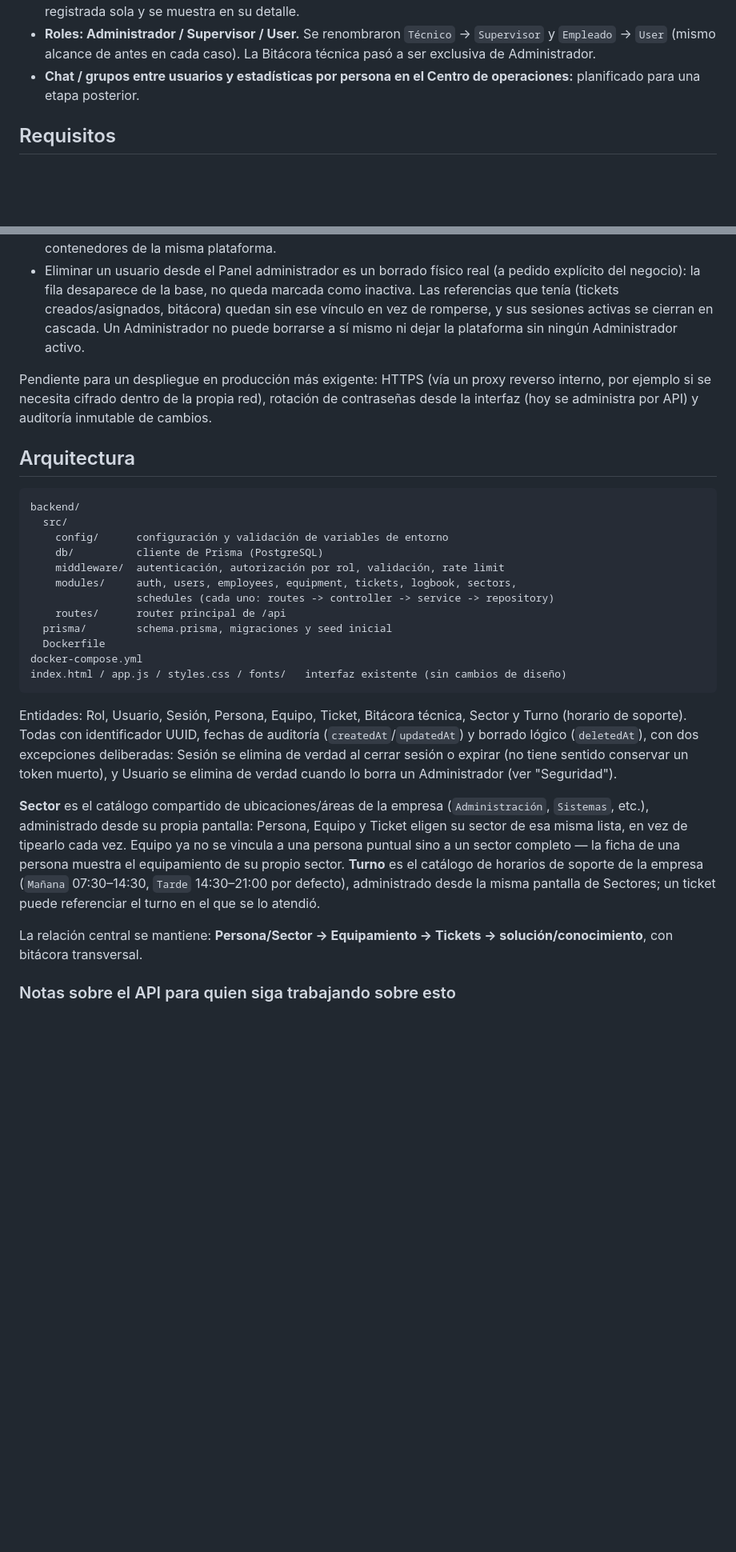
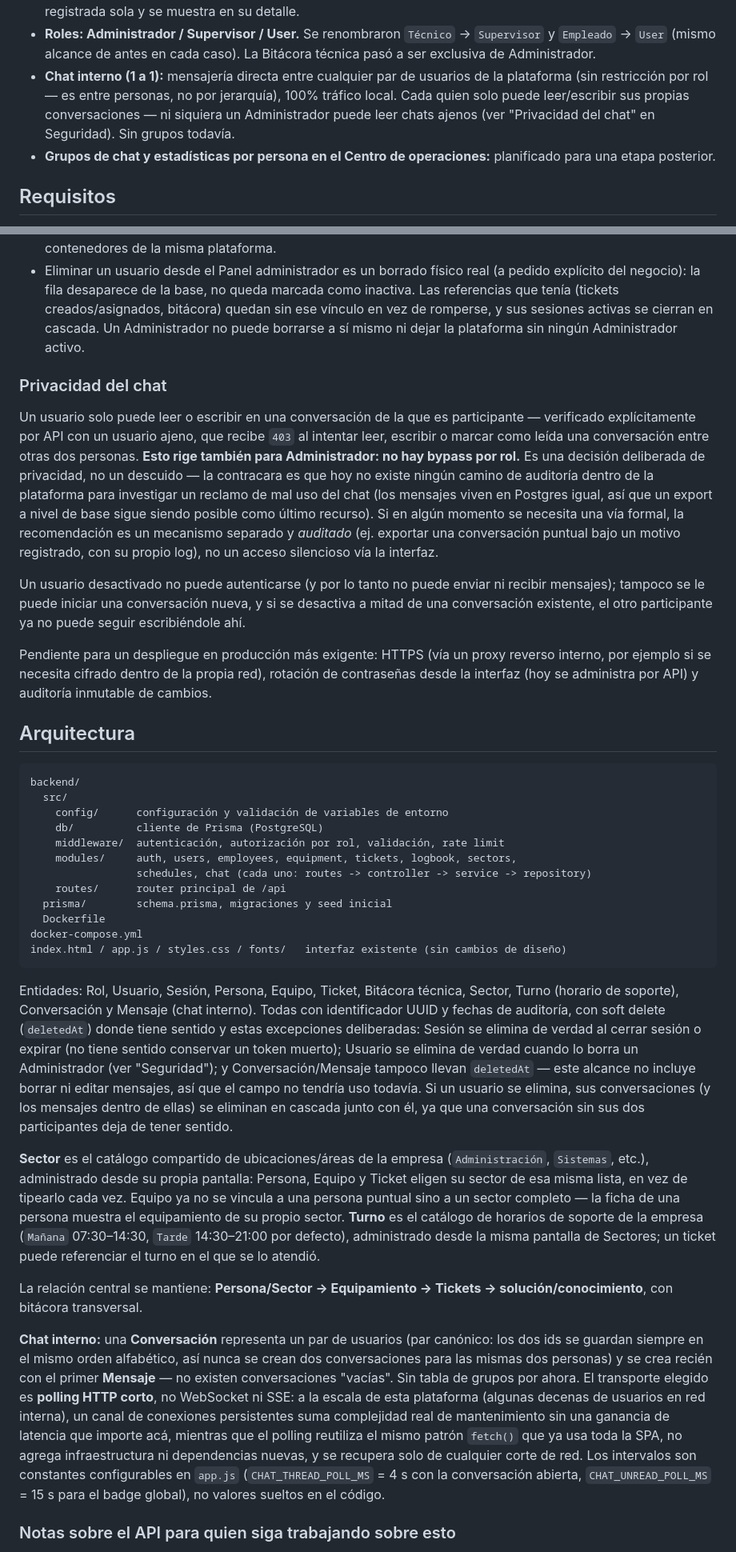
Before and after one commit to LucD3c/CIGST, a Markdown page: README.md, 2 parts joined by grey strips. Shown at 80% size. GitHub-like rendering; blank space fills up the shorter version.

Commit message:
Actualizar README: chat interno, modelo de datos, privacidad y decision de polling

````diff
--- a/README.md
+++ b/README.md
@@ -30,8 +30,13 @@ internet en tiempo de ejecución.
 - **Roles: Administrador / Supervisor / User.** Se renombraron `Técnico` →
   `Supervisor` y `Empleado` → `User` (mismo alcance de antes en cada caso).
   La Bitácora técnica pasó a ser exclusiva de Administrador.
-- **Chat / grupos entre usuarios y estadísticas por persona en el Centro de
-  operaciones:** planificado para una etapa posterior.
+- **Chat interno (1 a 1):** mensajería directa entre cualquier par de
+  usuarios de la plataforma (sin restricción por rol — es entre personas, no
+  por jerarquía), 100% tráfico local. Cada quien solo puede leer/escribir sus
+  propias conversaciones — ni siquiera un Administrador puede leer chats
+  ajenos (ver "Privacidad del chat" en Seguridad). Sin grupos todavía.
+- **Grupos de chat y estadísticas por persona en el Centro de operaciones:**
+  planificado para una etapa posterior.
 
 ## Requisitos
 
@@ -157,6 +173,26 @@ navegador (Chromium)**:
   se cierran en cascada. Un Administrador no puede borrarse a sí mismo ni
   dejar la plataforma sin ningún Administrador activo.
 
+### Privacidad del chat
+
+Un usuario solo puede leer o escribir en una conversación de la que es
+participante — verificado explícitamente por API con un usuario ajeno,
+que recibe `403` al intentar leer, escribir o marcar como leída una
+conversación entre otras dos personas. **Esto rige también para
+Administrador: no hay bypass por rol.** Es una decisión deliberada de
+privacidad, no un descuido — la contracara es que hoy no existe ningún
+camino de auditoría dentro de la plataforma para investigar un reclamo de
+mal uso del chat (los mensajes viven en Postgres igual, así que un export a
+nivel de base sigue siendo posible como último recurso). Si en algún
+momento se necesita una vía formal, la recomendación es un mecanismo
+separado y *auditado* (ej. exportar una conversación puntual bajo un motivo
+registrado, con su propio log), no un acceso silencioso vía la interfaz.
+
+Un usuario desactivado no puede autenticarse (y por lo tanto no puede
+enviar ni recibir mensajes); tampoco se le puede iniciar una conversación
+nueva, y si se desactiva a mitad de una conversación existente, el otro
+participante ya no puede seguir escribiéndole ahí.
+
 Pendiente para un despliegue en producción más exigente: HTTPS (vía un proxy
 reverso interno, por ejemplo si se necesita cifrado dentro de la propia red),
 rotación de contraseñas desde la interfaz (hoy se administra por API) y
@@ -171,7 +207,7 @@ backend/
     db/          cliente de Prisma (PostgreSQL)
     middleware/  autenticación, autorización por rol, validación, rate limit
     modules/     auth, users, employees, equipment, tickets, logbook, sectors,
-                 schedules (cada uno: routes -> controller -> service -> repository)
+                 schedules, chat (cada uno: routes -> controller -> service -> repository)
     routes/      router principal de /api
   prisma/        schema.prisma, migraciones y seed inicial
   Dockerfile
@@ -180,11 +216,16 @@ index.html / app.js / styles.css / fonts/   interfaz existente (sin cambios de d
 ```
 
 Entidades: Rol, Usuario, Sesión, Persona, Equipo, Ticket, Bitácora técnica,
-Sector y Turno (horario de soporte). Todas con identificador UUID, fechas de
-auditoría (`createdAt`/`updatedAt`) y borrado lógico (`deletedAt`), con dos
-excepciones deliberadas: Sesión se elimina de verdad al cerrar sesión o
-expirar (no tiene sentido conservar un token muerto), y Usuario se elimina de
-verdad cuando lo borra un Administrador (ver "Seguridad").
+Sector, Turno (horario de soporte), Conversación y Mensaje (chat interno).
+Todas con identificador UUID y fechas de auditoría, con soft delete
+(`deletedAt`) donde tiene sentido y estas excepciones deliberadas: Sesión se
+elimina de verdad al cerrar sesión o expirar (no tiene sentido conservar un
+token muerto); Usuario se elimina de verdad cuando lo borra un Administrador
+(ver "Seguridad"); y Conversación/Mensaje tampoco llevan `deletedAt` — este
+alcance no incluye borrar ni editar mensajes, así que el campo no tendría
+uso todavía. Si un usuario se elimina, sus conversaciones (y los mensajes
+dentro de ellas) se eliminan en cascada junto con él, ya que una
+conversación sin sus dos participantes deja de tener sentido.
 
 **Sector** es el catálogo compartido de ubicaciones/áreas de la empresa
 (`Administración`, `Sistemas`, etc.), administrado desde su propia pantalla:
@@ -198,6 +239,21 @@ se lo atendió.
 
 La relación central se mantiene: **Persona/Sector → Equipamiento → Tickets →
 solución/conocimiento**, con bitácora transversal.
+
+**Chat interno:** una **Conversación** representa un par de usuarios (par
+canónico: los dos ids se guardan siempre en el mismo orden alfabético, así
+nunca se crean dos conversaciones para las mismas dos personas) y se crea
+recién con el primer **Mensaje** — no existen conversaciones "vacías". Sin
+tabla de grupos por ahora. El transporte elegido es **polling HTTP corto**,
+no WebSocket ni SSE: a la escala de esta plataforma (algunas decenas de
+usuarios en red interna), un canal de conexiones persistentes suma
+complejidad real de mantenimiento sin una ganancia de latencia que importe
+acá, mientras que el polling reutiliza el mismo patrón `fetch()` que ya usa
+toda la SPA, no agrega infraestructura ni dependencias nuevas, y se
+recupera solo de cualquier corte de red. Los intervalos son constantes
+configurables en `app.js` (`CHAT_THREAD_POLL_MS` = 4 s con la conversación
+abierta, `CHAT_UNREAD_POLL_MS` = 15 s para el badge global), no valores
+sueltos en el código.
 
 ### Notas sobre el API para quien siga trabajando sobre esto
 
````
Also changed, not shown: other parts of README.md (+25 -0 lines).
